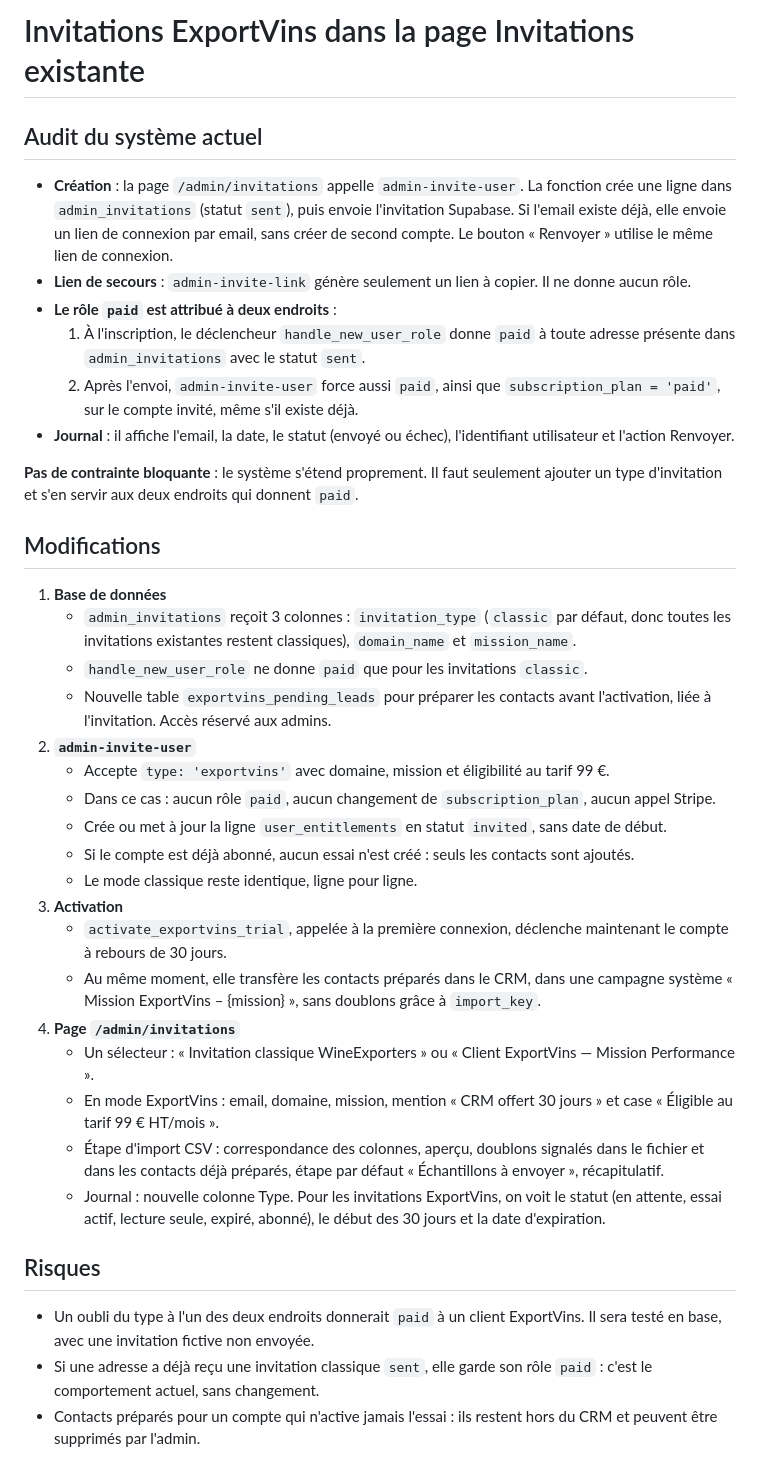
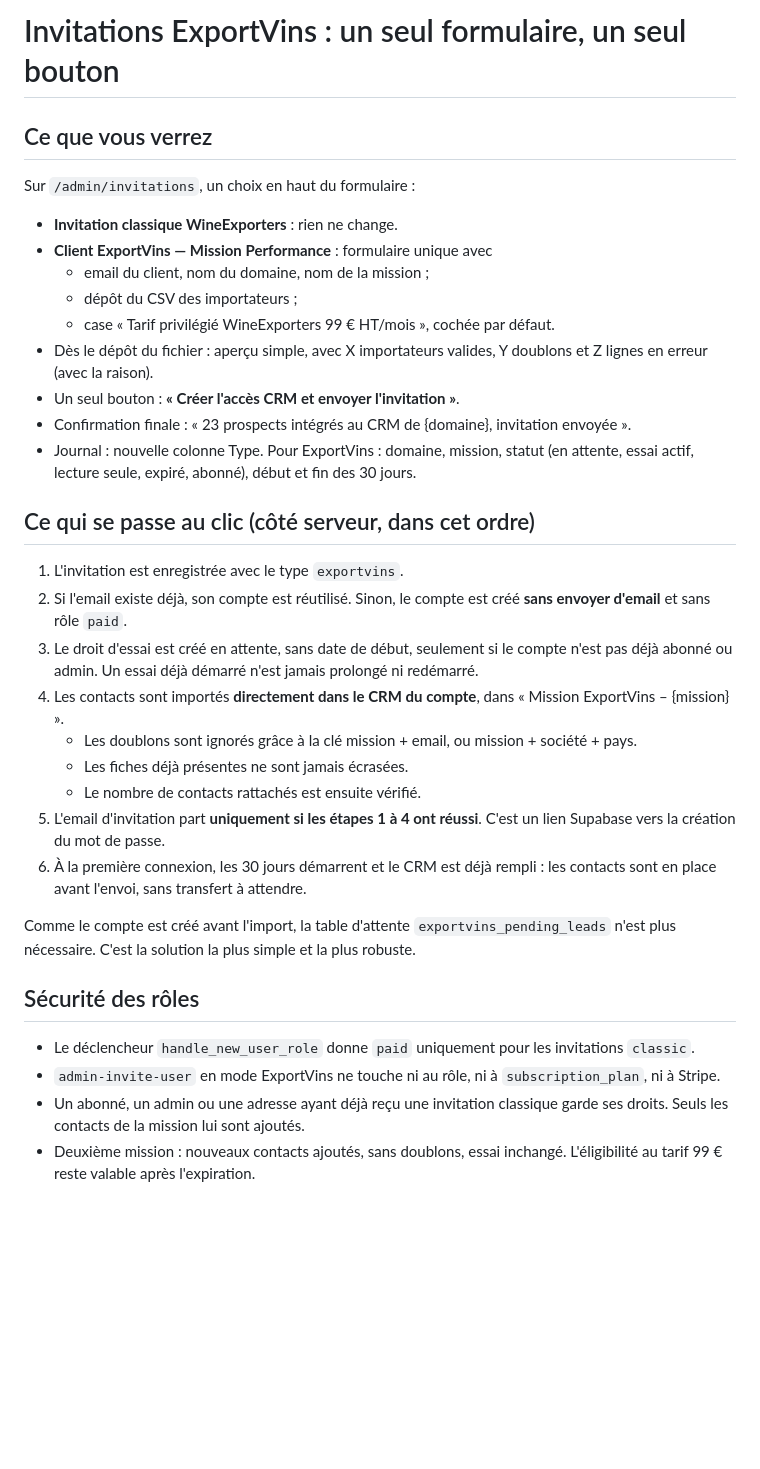
Before and after one commit to SimExport/wine-exporters, a Markdown page: .lovable/plan.md, the part around one of its changes. Rendered like a GitHub page; blank space fills up the shorter version.

Commit message:
Changes
Co-authored-by: SimExport <319477017+SimExport@users.noreply.github.com>

```diff
--- a/.lovable/plan.md
+++ b/.lovable/plan.md
@@ -1,37 +1,33 @@
-# Invitations ExportVins dans la page Invitations existante
+# Invitations ExportVins : un seul formulaire, un seul bouton
 
-## Audit du système actuel
-- **Création** : la page `/admin/invitations` appelle `admin-invite-user`. La fonction crée une ligne dans `admin_invitations` (statut `sent`), puis envoie l'invitation Supabase. Si l'email existe déjà, elle envoie un lien de connexion par email, sans créer de second compte. Le bouton « Renvoyer » utilise le même lien de connexion.
-- **Lien de secours** : `admin-invite-link` génère seulement un lien à copier. Il ne donne aucun rôle.
-- **Le rôle `paid` est attribué à deux endroits** :
-  1. À l'inscription, le déclencheur `handle_new_user_role` donne `paid` à toute adresse présente dans `admin_invitations` avec le statut `sent`.
-  2. Après l'envoi, `admin-invite-user` force aussi `paid`, ainsi que `subscription_plan = 'paid'`, sur le compte invité, même s'il existe déjà.
-- **Journal** : il affiche l'email, la date, le statut (envoyé ou échec), l'identifiant utilisateur et l'action Renvoyer.
+## Ce que vous verrez
+Sur `/admin/invitations`, un choix en haut du formulaire :
+- **Invitation classique WineExporters** : rien ne change.
+- **Client ExportVins — Mission Performance** : formulaire unique avec
+  - email du client, nom du domaine, nom de la mission ;
+  - dépôt du CSV des importateurs ;
+  - case « Tarif privilégié WineExporters 99 € HT/mois », cochée par défaut.
+- Dès le dépôt du fichier : aperçu simple, avec X importateurs valides, Y doublons et Z lignes en erreur (avec la raison).
+- Un seul bouton : **« Créer l'accès CRM et envoyer l'invitation »**.
+- Confirmation finale : « 23 prospects intégrés au CRM de {domaine}, invitation envoyée ».
+- Journal : nouvelle colonne Type. Pour ExportVins : domaine, mission, statut (en attente, essai actif, lecture seule, expiré, abonné), début et fin des 30 jours.
 
-**Pas de contrainte bloquante** : le système s'étend proprement. Il faut seulement ajouter un type d'invitation et s'en servir aux deux endroits qui donnent `paid`.
+## Ce qui se passe au clic (côté serveur, dans cet ordre)
+1. L'invitation est enregistrée avec le type `exportvins`.
+2. Si l'email existe déjà, son compte est réutilisé. Sinon, le compte est créé **sans envoyer d'email** et sans rôle `paid`.
+3. Le droit d'essai est créé en attente, sans date de début, seulement si le compte n'est pas déjà abonné ou admin. Un essai déjà démarré n'est jamais prolongé ni redémarré.
+4. Les contacts sont importés **directement dans le CRM du compte**, dans « Mission ExportVins – {mission} ».
+   - Les doublons sont ignorés grâce à la clé mission + email, ou mission + société + pays.
+   - Les fiches déjà présentes ne sont jamais écrasées.
+   - Le nombre de contacts rattachés est ensuite vérifié.
+5. L'email d'invitation part **uniquement si les étapes 1 à 4 ont réussi**. C'est un lien Supabase vers la création du mot de passe.
+6. À la première connexion, les 30 jours démarrent et le CRM est déjà rempli : les contacts sont en place avant l'envoi, sans transfert à attendre.
 
-## Modifications
-1. **Base de données**
-   - `admin_invitations` reçoit 3 colonnes : `invitation_type` (`classic` par défaut, donc toutes les invitations existantes restent classiques), `domain_name` et `mission_name`.
-   - `handle_new_user_role` ne donne `paid` que pour les invitations `classic`.
-   - Nouvelle table `exportvins_pending_leads` pour préparer les contacts avant l'activation, liée à l'invitation. Accès réservé aux admins.
-2. **`admin-invite-user`**
-   - Accepte `type: 'exportvins'` avec domaine, mission et éligibilité au tarif 99 €.
-   - Dans ce cas : aucun rôle `paid`, aucun changement de `subscription_plan`, aucun appel Stripe.
-   - Crée ou met à jour la ligne `user_entitlements` en statut `invited`, sans date de début.
-   - Si le compte est déjà abonné, aucun essai n'est créé : seuls les contacts sont ajoutés.
-   - Le mode classique reste identique, ligne pour ligne.
-3. **Activation**
-   - `activate_exportvins_trial`, appelée à la première connexion, déclenche maintenant le compte à rebours de 30 jours.
-   - Au même moment, elle transfère les contacts préparés dans le CRM, dans une campagne système « Mission ExportVins – {mission} », sans doublons grâce à `import_key`.
-4. **Page `/admin/invitations`**
-   - Un sélecteur : « Invitation classique WineExporters » ou « Client ExportVins — Mission Performance ».
-   - En mode ExportVins : email, domaine, mission, mention « CRM offert 30 jours » et case « Éligible au tarif 99 € HT/mois ».
-   - Étape d'import CSV : correspondance des colonnes, aperçu, doublons signalés dans le fichier et dans les contacts déjà préparés, étape par défaut « Échantillons à envoyer », récapitulatif.
-   - Journal : nouvelle colonne Type. Pour les invitations ExportVins, on voit le statut (en attente, essai actif, lecture seule, expiré, abonné), le début des 30 jours et la date d'expiration.
+Comme le compte est créé avant l'import, la table d'attente `exportvins_pending_leads` n'est plus nécessaire. C'est la solution la plus simple et la plus robuste.
 
-## Risques
-- Un oubli du type à l'un des deux endroits donnerait `paid` à un client ExportVins. Il sera testé en base, avec une invitation fictive non envoyée.
-- Si une adresse a déjà reçu une invitation classique `sent`, elle garde son rôle `paid` : c'est le comportement actuel, sans changement.
-- Contacts préparés pour un compte qui n'active jamais l'essai : ils restent hors du CRM et peuvent être supprimés par l'admin.
+## Sécurité des rôles
+- Le déclencheur `handle_new_user_role` donne `paid` uniquement pour les invitations `classic`.
+- `admin-invite-user` en mode ExportVins ne touche ni au rôle, ni à `subscription_plan`, ni à Stripe.
+- Un abonné, un admin ou une adresse ayant déjà reçu une invitation classique garde ses droits. Seuls les contacts de la mission lui sont ajoutés.
+- Deuxième mission : nouveaux contacts ajoutés, sans doublons, essai inchangé. L'éligibilité au tarif 99 € reste valable après l'expiration.
 
```
Also changed, not shown: other parts of .lovable/plan.md (+21 -4 lines).
